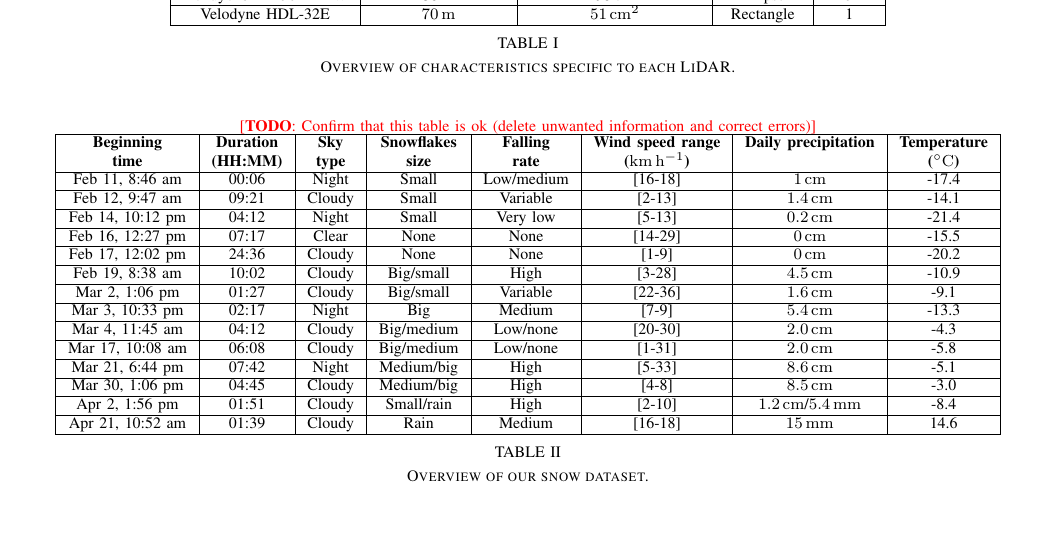
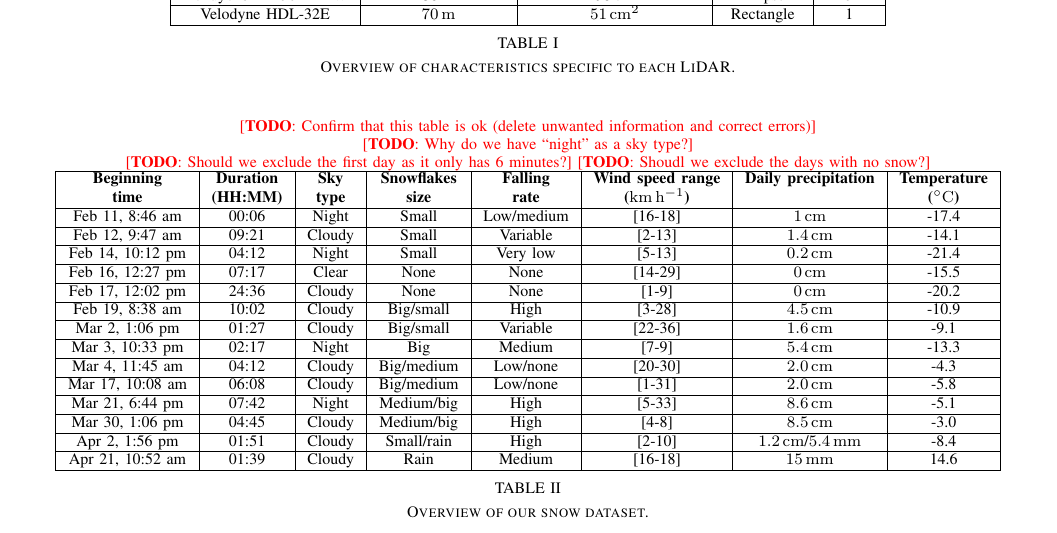
Before and after one commit to smichaud/LidarSnowfall, a LaTeX paper (Article/root.tex, which reads Article/tex/data_acquisition.tex): part of page 3 of 6, cut so that both start at the same text. Compiled offline with pdfLaTeX.

Commit message:
Added a couple of todos for dataset table.

```diff
--- a/Article/tex/data_acquisition.tex
+++ b/Article/tex/data_acquisition.tex
@@ -48,7 +48,10 @@ Data acquisition started February~11 and ended on March~21. A total of 14 sample
 
 \begin{table*}[htbp]
     \centering
-    \todo{Confirm that this table is ok (delete unwanted information and correct errors)}
+    \todo{Confirm that this table is ok (delete unwanted information and correct errors)}\\
+    \todo{Why do we have ``night'' as a sky type?}\\
+    \todo{Should we exclude the first day as it only has 6 minutes?}
+    \todo{Shoudl we exclude the days with no snow?}
     \begin{tabular}{|c|c|c|c|c|c|c|c|}
         \hline
         \textbf{Beginning} & \textbf{Duration} & \textbf{Sky}  & \textbf{Snowflakes} & \textbf{Falling} & \textbf{Wind speed range}      & \textbf{Daily precipitation} & \textbf{Temperature}     \\
```
